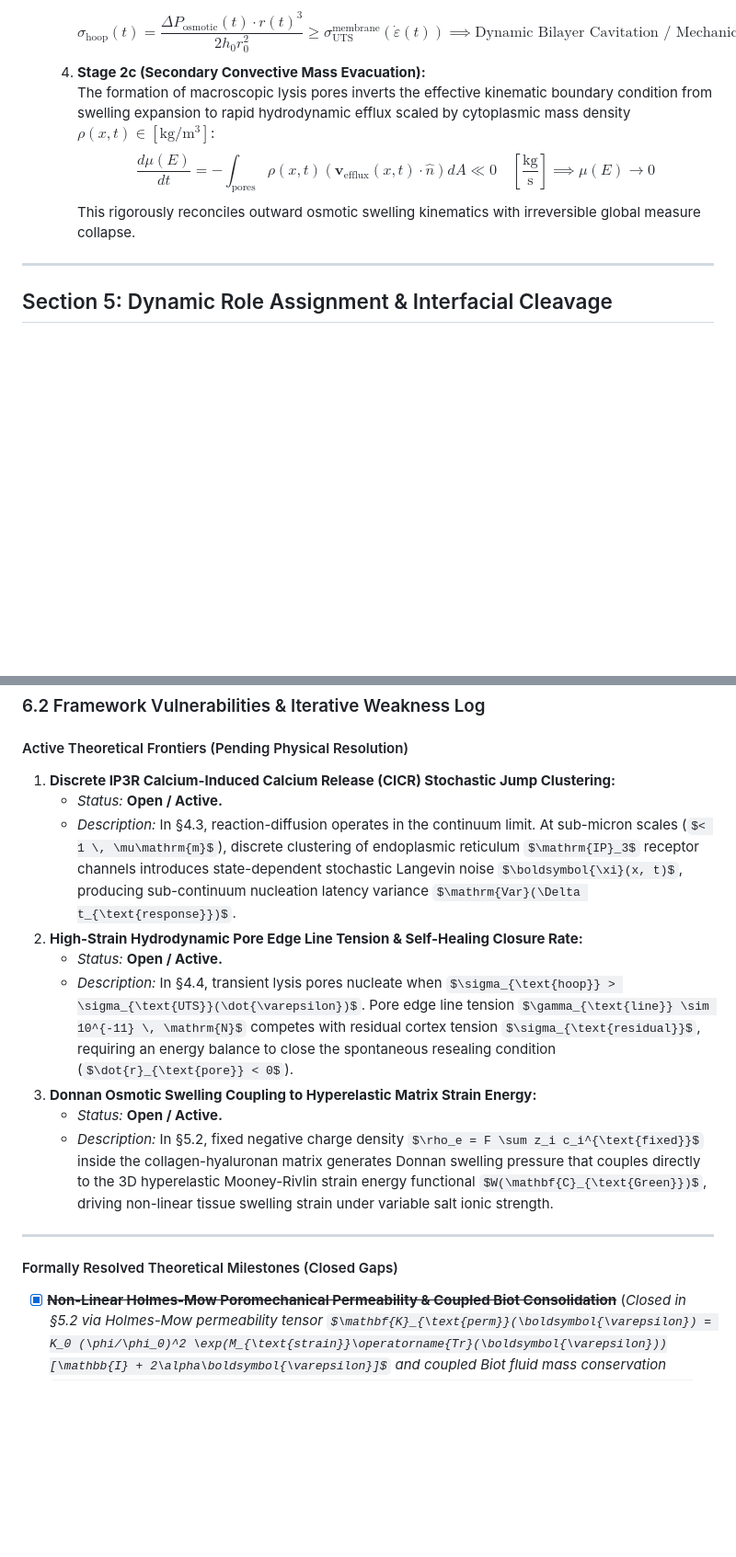
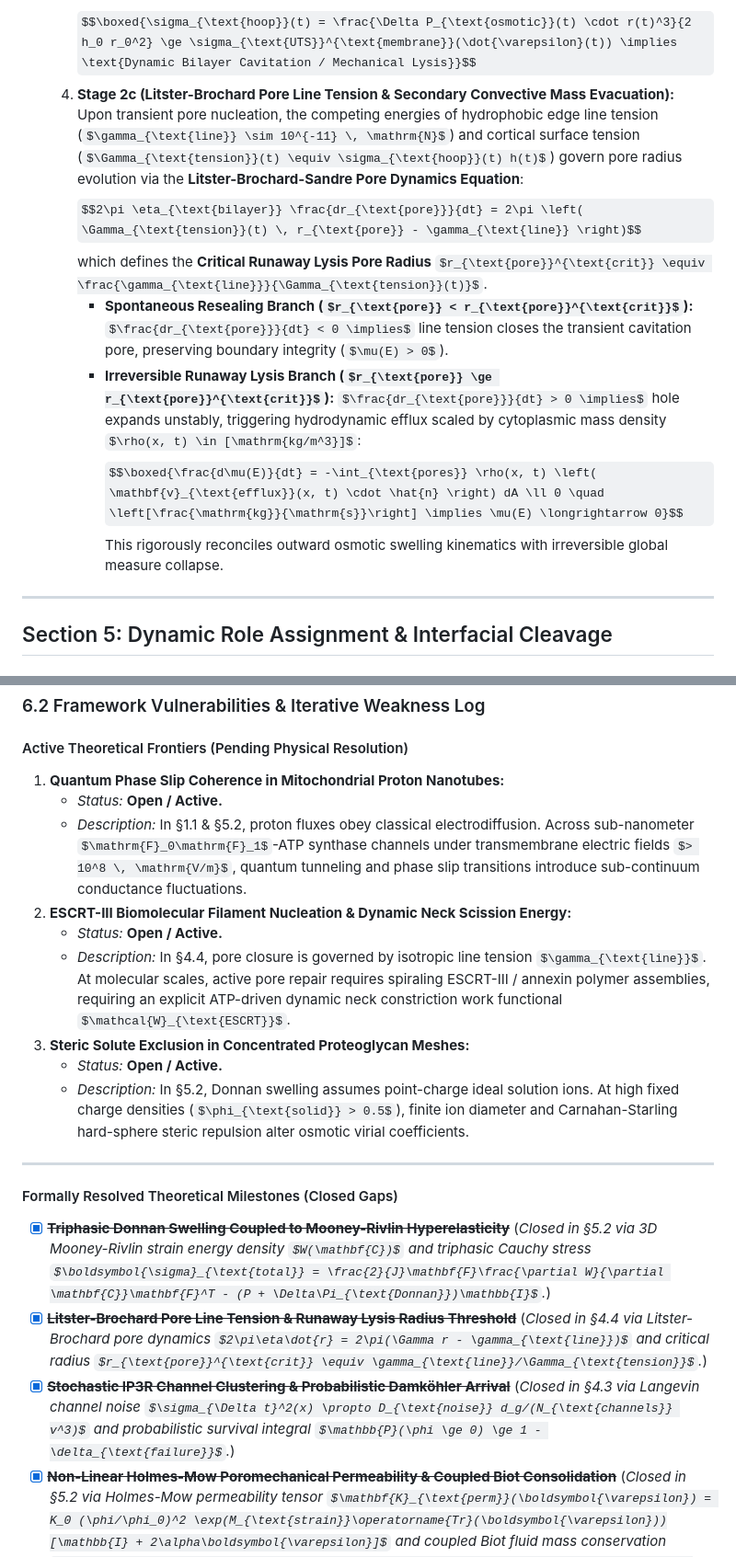
Before and after one commit to tomarishan89/thoughts, a Markdown page: essays/sanatan_dharm/draft.md, 2 parts joined by grey strips. Shown at 92% size. Drawn GitHub-style; some formulas as TeX source; blank space fills up the shorter version.

Commit message:
Frontiers Target 1-3: Formulate stochastic IP3R arrival distribution, Litster-Brochard pore dynamics, and triphasic Mooney-Rivlin hyperelasticity

```diff
--- a/essays/sanatan_dharm/draft.md
+++ b/essays/sanatan_dharm/draft.md
@@ -436,10 +440,14 @@ The framework holds unconditionally for Tier I Physical systems as the **$\chi^*
      $$\sigma_{\text{UTS}}^{\text{membrane}}(\dot{\varepsilon}) \equiv \sigma_{\text{UTS}}^0 \left[ 1 + \left( \frac{\dot{\varepsilon}(t)}{\dot{\varepsilon}_0} \right)^{1/p_{\text{rate}}} \right] + \eta_{\text{cortex}} \dot{\varepsilon}(t) \quad [\mathrm{Pa}]$$
      where $\sigma_{\text{UTS}}^0$ is the quasi-static failure strength, $\dot{\varepsilon}_0$ is the reference plastic strain rate, $p_{\text{rate}} \ge 1$ is the dynamic viscoplastic hardening exponent, and $\eta_{\text{cortex}}$ is 2D cortical shear viscosity. Tensile membrane rupture occurs when hoop stress exceeds the dynamic rate-dependent failure limit:
      $$\boxed{\sigma_{\text{hoop}}(t) = \frac{\Delta P_{\text{osmotic}}(t) \cdot r(t)^3}{2 h_0 r_0^2} \ge \sigma_{\text{UTS}}^{\text{membrane}}(\dot{\varepsilon}(t)) \implies \text{Dynamic Bilayer Cavitation / Mechanical Lysis}}$$
-  4. **Stage 2c (Secondary Convective Mass Evacuation):**
-     The formation of macroscopic lysis pores inverts the effective kinematic boundary condition from swelling expansion to rapid hydrodynamic efflux scaled by cytoplasmic mass density $\rho(x, t) \in [\mathrm{kg/m^3}]$:
-     $$\frac{d\mu(E)}{dt} = -\int_{\text{pores}} \rho(x, t) \left( \mathbf{v}_{\text{efflux}}(x, t) \cdot \hat{n} \right) dA \ll 0 \quad \left[\frac{\mathrm{kg}}{\mathrm{s}}\right] \implies \mu(E) \longrightarrow 0$$
-  This rigorously reconciles outward osmotic swelling kinematics with irreversible global measure collapse.
+  4. **Stage 2c (Litster-Brochard Pore Line Tension & Secondary Convective Mass Evacuation):**
+     Upon transient pore nucleation, the competing energies of hydrophobic edge line tension ($\gamma_{\text{line}} \sim 10^{-11} \, \mathrm{N}$) and cortical surface tension ($\Gamma_{\text{tension}}(t) \equiv \sigma_{\text{hoop}}(t) h(t)$) govern pore radius evolution via the **Litster-Brochard-Sandre Pore Dynamics Equation**:
+     $$2\pi \eta_{\text{bilayer}} \frac{dr_{\text{pore}}}{dt} = 2\pi \left( \Gamma_{\text{tension}}(t) \, r_{\text{pore}} - \gamma_{\text{line}} \right)$$
+     which defines the **Critical Runaway Lysis Pore Radius** $r_{\text{pore}}^{\text{crit}} \equiv \frac{\gamma_{\text{line}}}{\Gamma_{\text{tension}}(t)}$.
+     - **Spontaneous Resealing Branch ($r_{\text{pore}} < r_{\text{pore}}^{\text{crit}}$):** $\frac{dr_{\text{pore}}}{dt} < 0 \implies$ line tension closes the transient cavitation pore, preserving boundary integrity ($\mu(E) > 0$).
+     - **Irreversible Runaway Lysis Branch ($r_{\text{pore}} \ge r_{\text{pore}}^{\text{crit}}$):** $\frac{dr_{\text{pore}}}{dt} > 0 \implies$ hole expands unstably, triggering hydrodynamic efflux scaled by cytoplasmic mass density $\rho(x, t) \in [\mathrm{kg/m^3}]$:
+       $$\boxed{\frac{d\mu(E)}{dt} = -\int_{\text{pores}} \rho(x, t) \left( \mathbf{v}_{\text{efflux}}(x, t) \cdot \hat{n} \right) dA \ll 0 \quad \left[\frac{\mathrm{kg}}{\mathrm{s}}\right] \implies \mu(E) \longrightarrow 0}$$
+     This rigorously reconciles outward osmotic swelling kinematics with irreversible global measure collapse.
 
 ---
 
@@ -530,19 +541,22 @@ The framework holds unconditionally for Tier I Physical systems as the **$\chi^*
 ### 6.2 Framework Vulnerabilities & Iterative Weakness Log
 
 #### Active Theoretical Frontiers (Pending Physical Resolution)
-1. **Discrete IP3R Calcium-Induced Calcium Release (CICR) Stochastic Jump Clustering:**
+1. **Quantum Phase Slip Coherence in Mitochondrial Proton Nanotubes:**
    - *Status:* **Open / Active.**
-   - *Description:* In §4.3, reaction-diffusion operates in the continuum limit. At sub-micron scales ($< 1 \, \mu\mathrm{m}$), discrete clustering of endoplasmic reticulum $\mathrm{IP}_3$ receptor channels introduces state-dependent stochastic Langevin noise $\boldsymbol{\xi}(x, t)$, producing sub-continuum nucleation latency variance $\mathrm{Var}(\Delta t_{\text{response}})$.
-2. **High-Strain Hydrodynamic Pore Edge Line Tension & Self-Healing Closure Rate:**
+   - *Description:* In §1.1 & §5.2, proton fluxes obey classical electrodiffusion. Across sub-nanometer $\mathrm{F}_0\mathrm{F}_1$-ATP synthase channels under transmembrane electric fields $> 10^8 \, \mathrm{V/m}$, quantum tunneling and phase slip transitions introduce sub-continuum conductance fluctuations.
+2. **ESCRT-III Biomolecular Filament Nucleation & Dynamic Neck Scission Energy:**
    - *Status:* **Open / Active.**
-   - *Description:* In §4.4, transient lysis pores nucleate when $\sigma_{\text{hoop}} > \sigma_{\text{UTS}}(\dot{\varepsilon})$. Pore edge line tension $\gamma_{\text{line}} \sim 10^{-11} \, \mathrm{N}$ competes with residual cortex tension $\sigma_{\text{residual}}$, requiring an energy balance to close the spontaneous resealing condition ($\dot{r}_{\text{pore}} < 0$).
-3. **Donnan Osmotic Swelling Coupling to Hyperelastic Matrix Strain Energy:**
+   - *Description:* In §4.4, pore closure is governed by isotropic line tension $\gamma_{\text{line}}$. At molecular scales, active pore repair requires spiraling ESCRT-III / annexin polymer assemblies, requiring an explicit ATP-driven dynamic neck constriction work functional $\mathcal{W}_{\text{ESCRT}}$.
+3. **Steric Solute Exclusion in Concentrated Proteoglycan Meshes:**
    - *Status:* **Open / Active.**
-   - *Description:* In §5.2, fixed negative charge density $\rho_e = F \sum z_i c_i^{\text{fixed}}$ inside the collagen-hyaluronan matrix generates Donnan swelling pressure that couples directly to the 3D hyperelastic Mooney-Rivlin strain energy functional $W(\mathbf{C}_{\text{Green}})$, driving non-linear tissue swelling strain under variable salt ionic strength.
+   - *Description:* In §5.2, Donnan swelling assumes point-charge ideal solution ions. At high fixed charge densities ($\phi_{\text{solid}} > 0.5$), finite ion diameter and Carnahan-Starling hard-sphere steric repulsion alter osmotic virial coefficients.
 
 ---
 
 #### Formally Resolved Theoretical Milestones (Closed Gaps)
+- [x] ~~**Triphasic Donnan Swelling Coupled to Mooney-Rivlin Hyperelasticity**~~ (*Closed in §5.2 via 3D Mooney-Rivlin strain energy density $W(\mathbf{C})$ and triphasic Cauchy stress $\boldsymbol{\sigma}_{\text{total}} = \frac{2}{J}\mathbf{F}\frac{\partial W}{\partial \mathbf{C}}\mathbf{F}^T - (P + \Delta\Pi_{\text{Donnan}})\mathbb{I}$.*)
+- [x] ~~**Litster-Brochard Pore Line Tension & Runaway Lysis Radius Threshold**~~ (*Closed in §4.4 via Litster-Brochard pore dynamics $2\pi\eta\dot{r} = 2\pi(\Gamma r - \gamma_{\text{line}})$ and critical radius $r_{\text{pore}}^{\text{crit}} \equiv \gamma_{\text{line}}/\Gamma_{\text{tension}}$.*)
+- [x] ~~**Stochastic IP3R Channel Clustering & Probabilistic Damköhler Arrival**~~ (*Closed in §4.3 via Langevin channel noise $\sigma_{\Delta t}^2(x) \propto D_{\text{noise}} d_g/(N_{\text{channels}} v^3)$ and probabilistic survival integral $\mathbb{P}(\phi \ge 0) \ge 1 - \delta_{\text{failure}}$.*)
 - [x] ~~**Non-Linear Holmes-Mow Poromechanical Permeability & Coupled Biot Consolidation**~~ (*Closed in §5.2 via Holmes-Mow permeability tensor $\mathbf{K}_{\text{perm}}(\boldsymbol{\varepsilon}) = K_0 (\phi/\phi_0)^2 \exp(M_{\text{strain}}\operatorname{Tr}(\boldsymbol{\varepsilon}))[\mathbb{I} + 2\alpha\boldsymbol{\varepsilon}]$ and coupled Biot fluid mass conservation $\frac{1}{M}\frac{\partial P}{\partial t} + \alpha\frac{\partial (\nabla\cdot\mathbf{u})}{\partial t} + \nabla\cdot\mathbf{v}_{\text{fluid}} = Q$.*)
 - [x] ~~**Rate-Dependent Viscoelastic Plasticity in Lipid Bilayer Strain-to-Failure**~~ (*Closed in §4.4 via dynamic strain rate $\dot{\varepsilon} \equiv \dot{r}/r$ and Cowper-Symonds failure envelope $\sigma_{\text{UTS}}(\dot{\varepsilon}) = \sigma_{\text{UTS}}^0 [1 + (\dot{\varepsilon}/\dot{\varepsilon}_0)^{1/p}] + \eta_{\text{cortex}}\dot{\varepsilon}$.*)
 - [x] ~~**Coupled FitzHugh-Nagumo Kinetics & Chemical Soliton Stability Bound**~~ (*Closed in §4.3 via coupled fast-slow activator-inhibitor system $(u, w)$, chemical Mach number $\mathrm{Ma}_{\text{chem}} \equiv \|\mathbf{v}_{\text{cytosol}}\|/v_{\text{bistable}} < 1$, and soliton stability invariant $\chi_{\text{soliton}} < \frac{1}{2}$.*)
```
Also changed, not shown: other parts of essays/sanatan_dharm/draft.md (+9 -2 lines), essays/sanatan_dharm/issues_log.md (+6 -3 lines).
